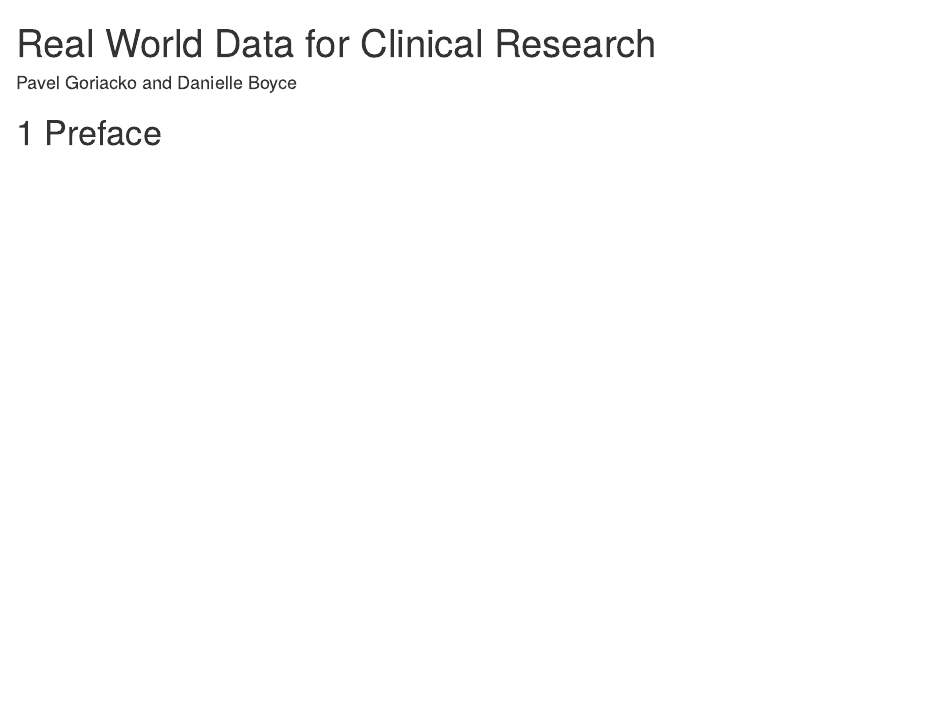
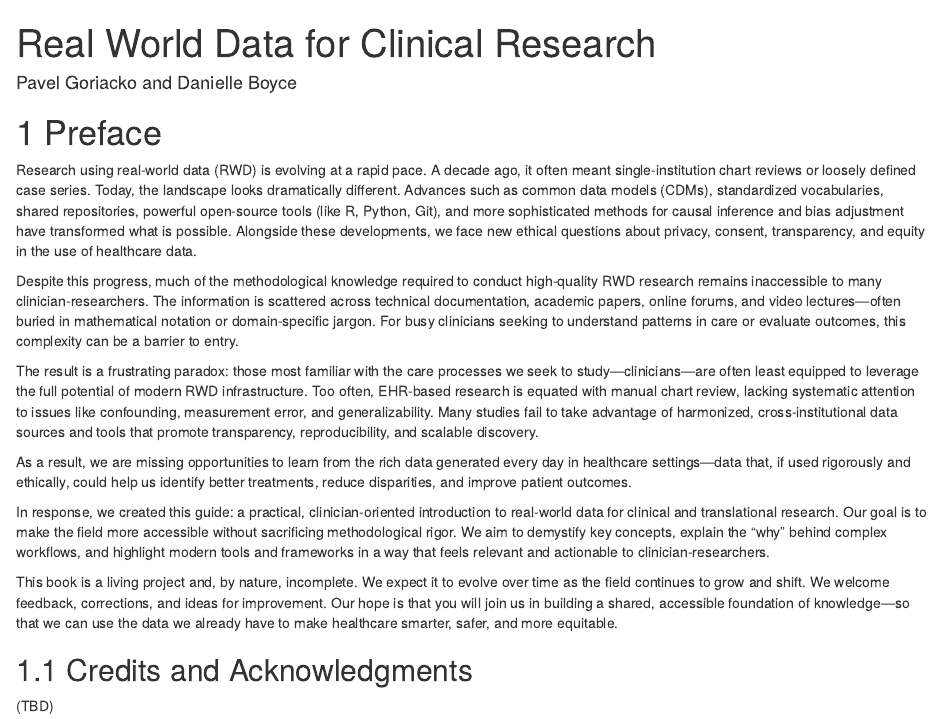
Before and after one commit to pavelgoriacko/rwd, an R Markdown document (index.Rmd): the page in a window 1100 px wide, from its top. Rendered offline with R 4.5, knitr and Pandoc, with nearby package versions; drawn as R Markdown's standard HTML page in place of the format the file asks for.

Commit message:
New preface

````diff
--- a/index.Rmd
+++ b/index.Rmd
@@ -12,4 +12,22 @@ output:
 knitr::opts_chunk$set(echo = TRUE)
 ```
 
+
 # Preface
+
+Research using real-world data (RWD) is evolving at a rapid pace. A decade ago, it often meant single-institution chart reviews or loosely defined case series. Today, the landscape looks dramatically different. Advances such as common data models (CDMs), standardized vocabularies, shared repositories, powerful open-source tools (like R, Python, Git), and more sophisticated methods for causal inference and bias adjustment have transformed what is possible. Alongside these developments, we face new ethical questions about privacy, consent, transparency, and equity in the use of healthcare data.
+
+Despite this progress, much of the methodological knowledge required to conduct high-quality RWD research remains inaccessible to many clinician-researchers. The information is scattered across technical documentation, academic papers, online forums, and video lectures—often buried in mathematical notation or domain-specific jargon. For busy clinicians seeking to understand patterns in care or evaluate outcomes, this complexity can be a barrier to entry.
+
+The result is a frustrating paradox: those most familiar with the care processes we seek to study—clinicians—are often least equipped to leverage the full potential of modern RWD infrastructure. Too often, EHR-based research is equated with manual chart review, lacking systematic attention to issues like confounding, measurement error, and generalizability. Many studies fail to take advantage of harmonized, cross-institutional data sources and tools that promote transparency, reproducibility, and scalable discovery.
+
+As a result, we are missing opportunities to learn from the rich data generated every day in healthcare settings—data that, if used rigorously and ethically, could help us identify better treatments, reduce disparities, and improve patient outcomes.
+
+In response, we created this guide: a practical, clinician-oriented introduction to real-world data for clinical and translational research. Our goal is to make the field more accessible without sacrificing methodological rigor. We aim to demystify key concepts, explain the “why” behind complex workflows, and highlight modern tools and frameworks in a way that feels relevant and actionable to clinician-researchers.
+
+This book is a living project and, by nature, incomplete. We expect it to evolve over time as the field continues to grow and shift. We welcome feedback, corrections, and ideas for improvement. Our hope is that you will join us in building a shared, accessible foundation of knowledge—so that we can use the data we already have to make healthcare smarter, safer, and more equitable.
+
+
+## Credits and Acknowledgments
+
+(TBD)
````
